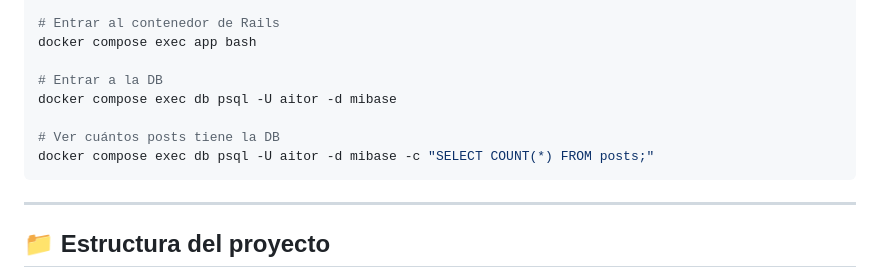
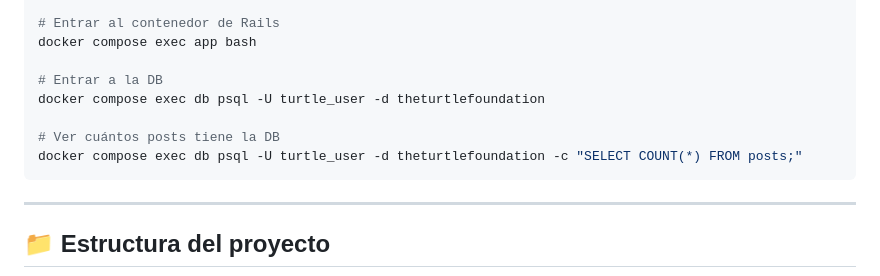
Before and after one commit to papayalabs/theturtlefoundation, a Markdown page: README.md, the part around the change. Rendered like a GitHub page.

Commit message:
Actualizar usuario y base de datos docker

````diff
--- a/README.md
+++ b/README.md
@@ -127,10 +127,10 @@ docker compose up -d
 docker compose exec app bash
 
 # Entrar a la DB
-docker compose exec db psql -U aitor -d mibase
+docker compose exec db psql -U turtle_user -d theturtlefoundation
 
 # Ver cuántos posts tiene la DB
-docker compose exec db psql -U aitor -d mibase -c "SELECT COUNT(*) FROM posts;"
+docker compose exec db psql -U turtle_user -d theturtlefoundation -c "SELECT COUNT(*) FROM posts;"
 ```
 
 ---
````
